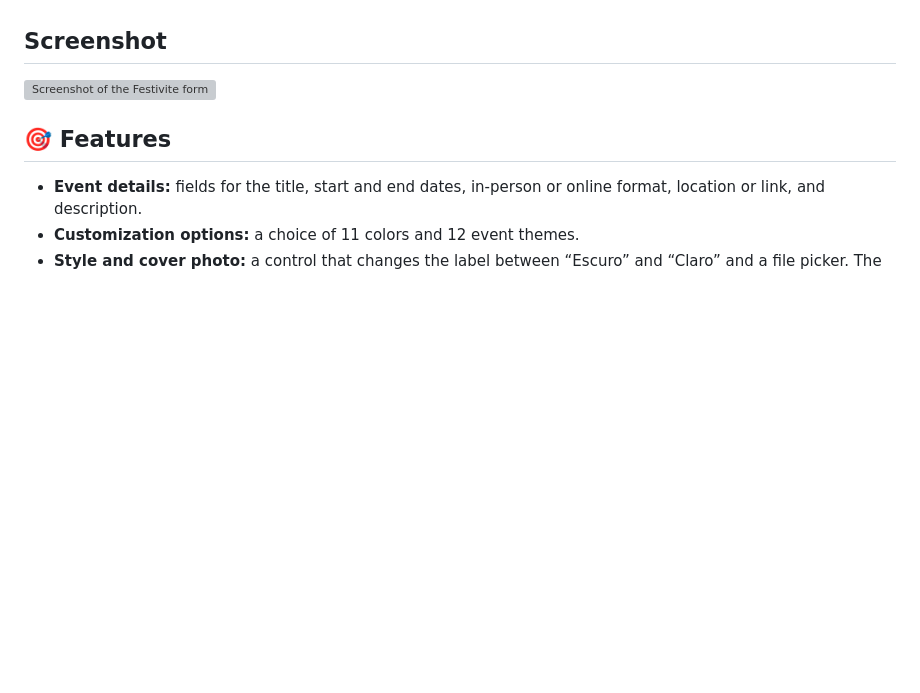
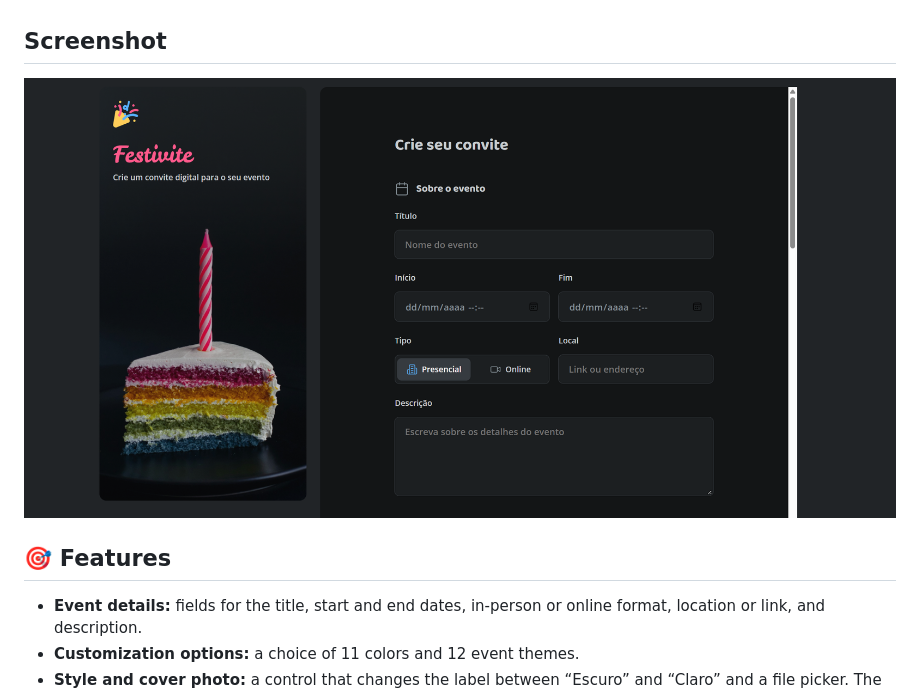
Before and after one commit to Erikaestudar/course-project, a Markdown page: formulario-de-convite/README-en.md, the part around the change. Rendered like a GitHub page; blank space fills up the shorter version; grey boxes are pictures that could not be loaded.

```diff
--- a/formulario-de-convite/README-en.md
+++ b/formulario-de-convite/README-en.md
@@ -31,7 +31,7 @@ The project presents the interface and validates the required name and email fie
 
 ## Screenshot
 
-![Screenshot of the Festivite form](assets/images/screenshot.png)
+![Screenshot of the Festivite form](assets/screenshot.png)
 
 ## 🎯 Features
 
```
Also changed, not shown: formulario-de-convite/README.md (+1 -1 lines).
